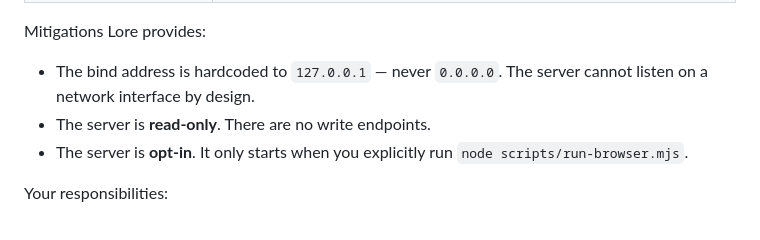
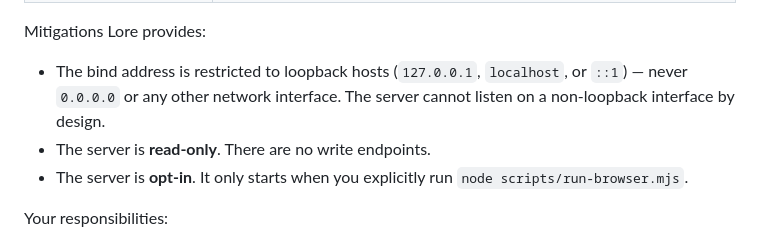
Before and after one commit to matt-riley/lore, a Markdown page: SECURITY.md, the part around the change. Rendered like a GitHub page.

Commit message:
docs: align browser loopback host docs

```diff
--- a/SECURITY.md
+++ b/SECURITY.md
@@ -56,7 +56,7 @@ Understand the surface before enabling it:
 
 Mitigations Lore provides:
 
-- The bind address is hardcoded to `127.0.0.1` — never `0.0.0.0`. The server cannot listen on a network interface by design.
+- The bind address is restricted to loopback hosts (`127.0.0.1`, `localhost`, or `::1`) — never `0.0.0.0` or any other network interface. The server cannot listen on a non-loopback interface by design.
 - The server is **read-only**. There are no write endpoints.
 - The server is **opt-in**. It only starts when you explicitly run `node scripts/run-browser.mjs`.
 
```
Also changed, not shown: docs/compatibility.md (+1 -1 lines), docs/support-matrix.md (+2 -2 lines).
